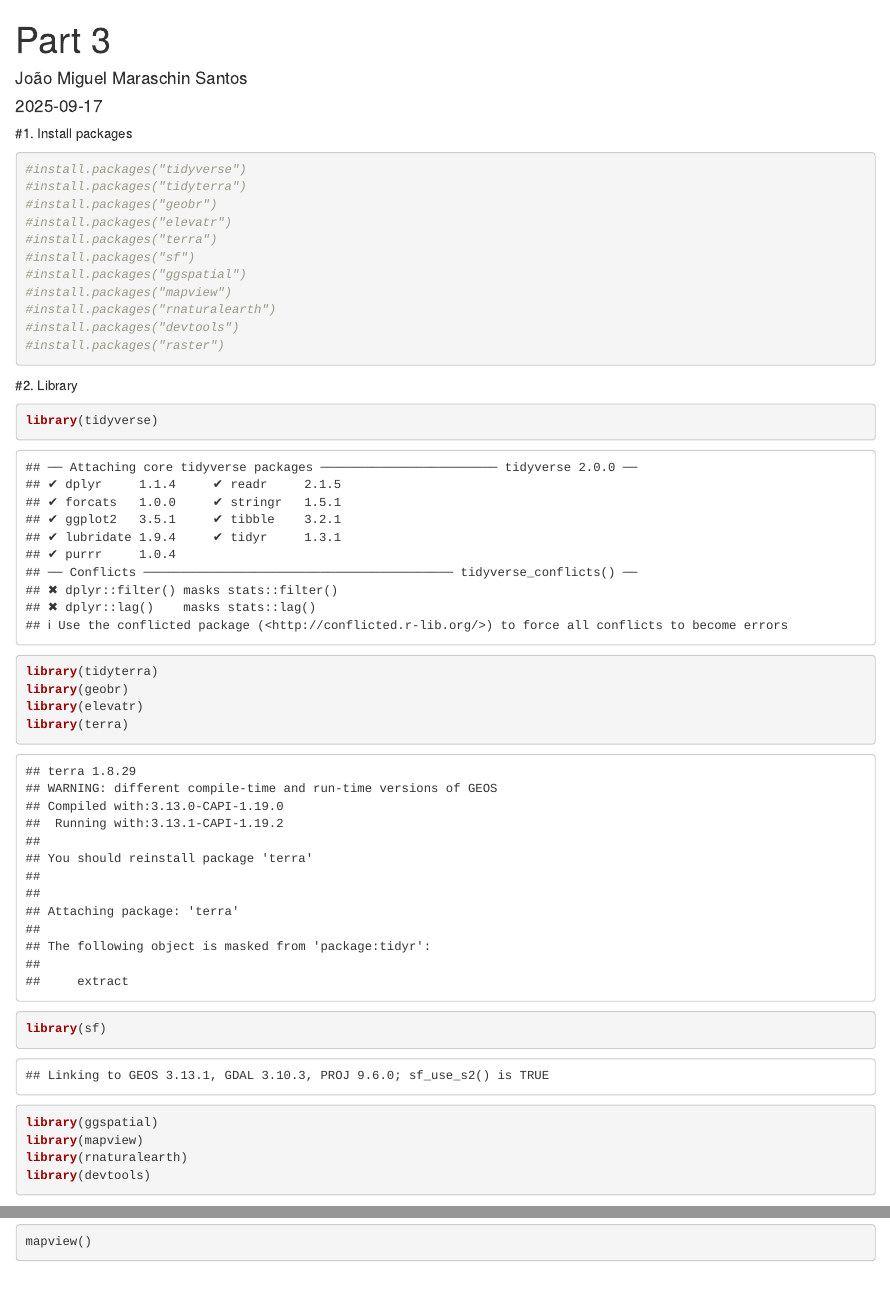
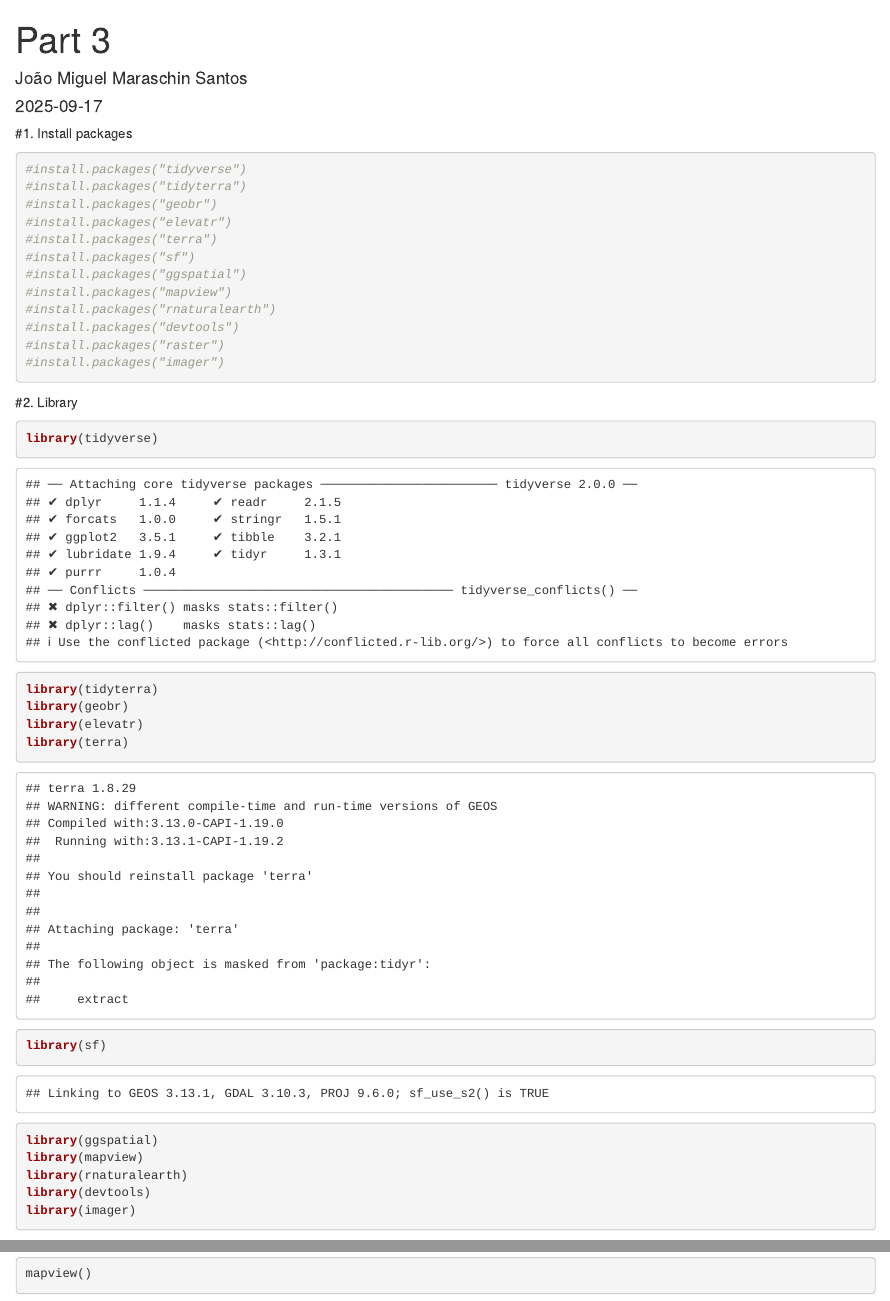
Before and after one commit to maraschinsantos/learningR, an R Markdown document (Part 3.Rmd): the page in a window 1100 px wide, from its top, and a second part further down, joined at a grey line. Rendered offline with R 4.5, knitr and Pandoc, with nearby package versions; some code elsewhere in the file could not run offline.

Commit message:
Part 3.Rmd

````diff
--- a/Part 3.Rmd
+++ b/Part 3.Rmd
@@ -20,6 +20,7 @@ editor_options:
 #install.packages("rnaturalearth")
 #install.packages("devtools")
 #install.packages("raster")
+#install.packages("imager")
 ```
 
 #2. Library
@@ -34,6 +35,7 @@ library(ggspatial)
 library(mapview)
 library(rnaturalearth)
 library(devtools)
+library(imager)
 ```
 
 #3. Mapview
````
